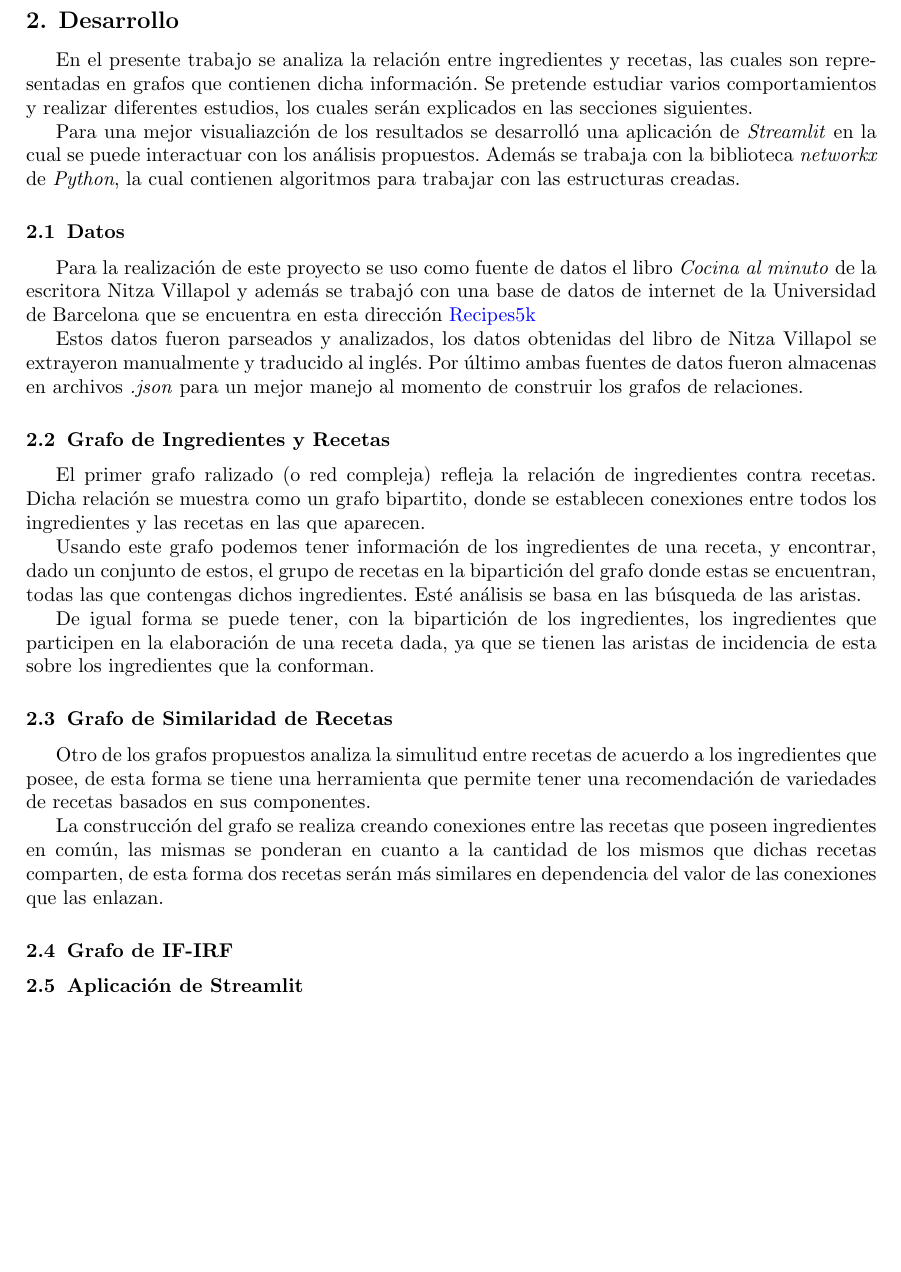
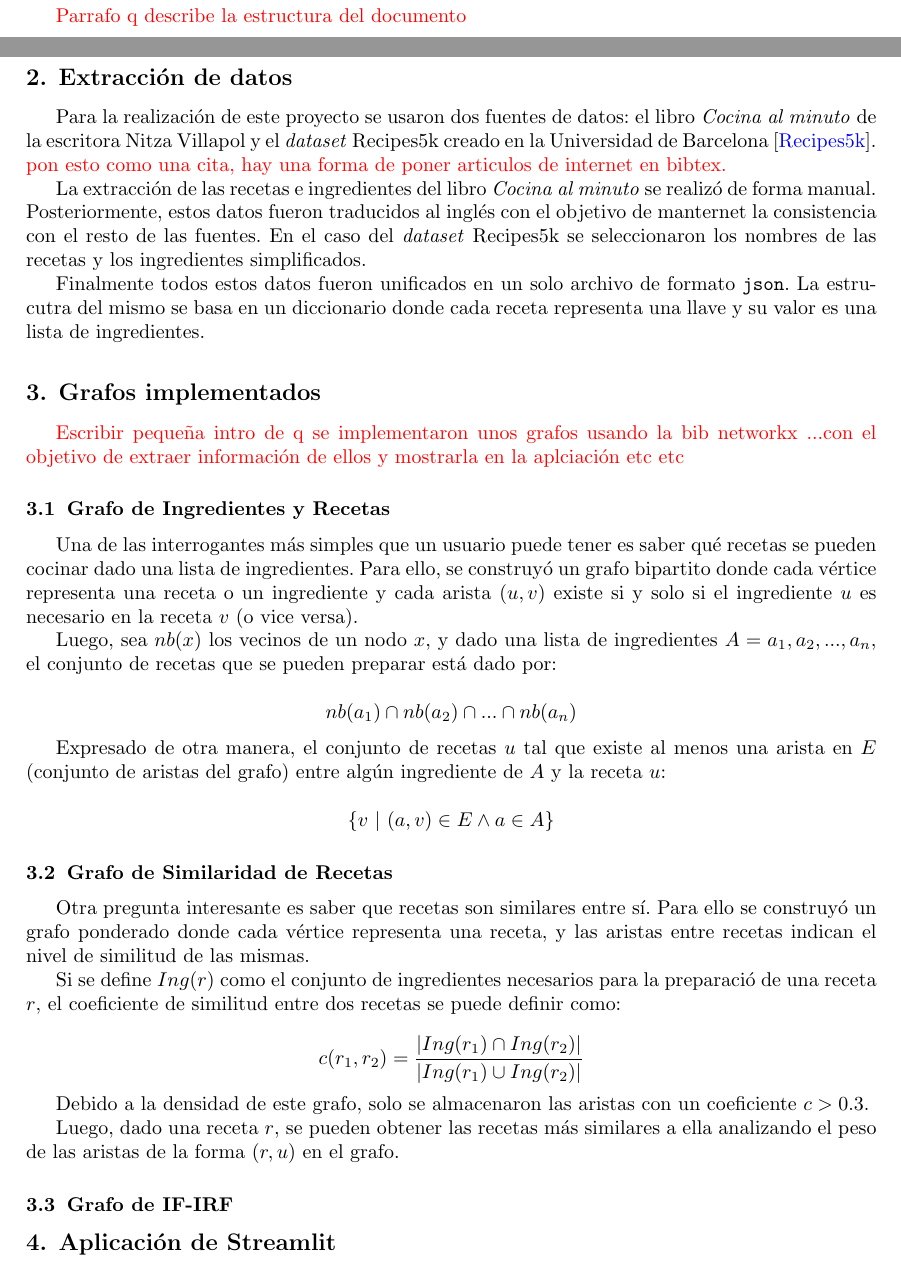
Before and after one commit to jmorgadov/complex-recipes-net, a LaTeX paper (inform/inform.tex): part of page 2 of 3 before the commit and two parts of pages 1 and 2 of 3 after it, the two joined at a grey line, cut at the place of the change, the shorter picture padded with empty space. Compiled offline with pdfLaTeX.

Commit message:
Improve inform

```diff
--- a/inform/inform.tex
+++ b/inform/inform.tex
@@ -62,6 +61,7 @@ las relaciones entre ingredientes y recetas}
 %===================================================================================
 
 
+\newcommand{\todo}[1]{\color{red}#1\color{black}}
 
 %===================================================================================
 % DOCUMENTO
@@ -173,76 +173,96 @@ recetas de cocina. Se realizarán varios estudios con respecto a distintos grafo
 obtenidos, entre los cuales se representan relaciones entre ingredientes y
 recetas y relaciones entre recetas buscando un comportamiento de similaridad.
 
+\todo{Parrafo q describe la estructura del documento}
+
 %===================================================================================
 
 
 
-%===================================================================================
-% Desarrollo
 %-----------------------------------------------------------------------------------
-\section{Desarrollo}\label{sec:dev}
-%-----------------------------------------------------------------------------------
-En el presente trabajo se analiza la relación entre ingredientes y recetas,
-las cuales son representadas en grafos que contienen dicha información. Se
-pretende estudiar varios comportamientos y realizar diferentes estudios, los
-cuales serán explicados en las secciones siguientes.
+% En el presente trabajo se analiza la relación entre ingredientes y recetas,
+% las cuales son representadas en grafos que contienen dicha información. Se
+% pretende estudiar varios comportamientos y realizar diferentes estudios, los
+% cuales serán explicados en las secciones siguientes.
 
-Para una mejor visualiazción de los resultados se desarrolló una aplicación de
-\emph{Streamlit} en la cual se puede interactuar con los análisis propuestos.
-Además se trabaja con la biblioteca \emph{networkx} de \emph{Python}, la cual
-contienen algoritmos para trabajar con las estructuras creadas.
+% Para una mejor visualiazción de los resultados se desarrolló una aplicación de
+% \emph{Streamlit} en la cual se puede interactuar con los análisis propuestos.
+% Además se trabaja con la biblioteca \emph{networkx} de \emph{Python}, la cual
+% contienen algoritmos para trabajar con las estructuras creadas.
 
 %-----------------------------------------------------------------------------------
-\subsection{Datos}\label{sub:data}
 
-Para la realización de este proyecto se uso como fuente de datos el libro
-\emph{Cocina al minuto} de la escritora Nitza Villapol y además se trabajó con
-una base de datos de internet de la Universidad de Barcelona que se encuentra
-en esta dirección \href{http://www.ub.edu/cvub/recipes5k/}{Recipes5k}
+\section{Extracción de datos}\label{sec:data}
 
-Estos datos fueron parseados y analizados, los datos obtenidas del libro de
-Nitza Villapol se extrayeron manualmente y traducido al inglés. Por último ambas
-fuentes de datos fueron almacenas en archivos \emph{.json} para un mejor manejo
-al momento de construir los grafos de relaciones.
+Para la realización de este proyecto se usaron dos fuentes de datos: el libro
+\emph{Cocina al minuto} de la escritora Nitza Villapol y el \emph{dataset} Recipes5k creado en la Universidad de Barcelona [\href{http://www.ub.edu/cvub/recipes5k/}{Recipes5k}]. \todo{pon esto como una
+cita, hay una forma de poner articulos de internet en bibtex.}
+
+La extracción de las recetas e ingredientes del libro \emph{Cocina al minuto}
+se realizó de forma manual. Posteriormente, estos datos fueron traducidos al
+inglés con el objetivo de manternet la consistencia con el resto de las
+fuentes. En el caso del \emph{dataset} Recipes5k se seleccionaron los nombres
+de las recetas y los ingredientes simplificados.
+
+Finalmente todos estos datos fueron unificados en un solo archivo de formato
+\texttt{json}. La estrucutra del mismo se basa en un diccionario donde cada
+receta representa una llave y su valor es una lista de ingredientes.
+
 %-----------------------------------------------------------------------------------
 
 %-----------------------------------------------------------------------------------
+\section{Grafos implementados}\label{sec:graphs}
+
+\todo{Escribir pequeña intro de q se implementaron unos grafos usando la bib
+networkx ...con el objetivo de extraer información de ellos y mostrarla en la
+aplciación etc etc}
+
 \subsection{Grafo de Ingredientes y Recetas}\label{sub:ing-recip-graph}
 %-----------------------------------------------------------------------------------
-El primer grafo ralizado (o red compleja) refleja la relación de ingredientes
-contra recetas. Dicha relación se muestra como un grafo bipartito, donde se
-establecen conexiones entre todos los ingredientes y las recetas en las que
-aparecen.
 
-Usando este grafo podemos tener información de los ingredientes de una receta,
-y encontrar, dado un conjunto de estos, el grupo de recetas en la bipartición
-del grafo donde estas se encuentran, todas las que contengas dichos ingredientes.
-Esté análisis se basa en las búsqueda de las aristas.
+Una de las interrogantes más simples que un usuario puede tener es saber
+qué recetas se pueden cocinar dado una lista de ingredientes. Para ello,
+se construyó un grafo bipartito donde cada vértice representa una receta
+o un ingrediente y cada arista $(u, v)$ existe si y solo si el ingrediente
+$u$ es necesario en la receta $v$ (o vice versa).
 
-De igual forma se puede tener, con la bipartición de los ingredientes, los
-ingredientes que participen en la elaboración de una receta dada, ya que se
-tienen las aristas de incidencia de esta sobre los ingredientes que la conforman.
+Luego, sea $nb(x)$ los vecinos de un nodo $x$, y dado una lista de ingredientes
+$A = a_1, a_2, ..., a_n$, el conjunto de recetas que se pueden preparar está dado
+por:
+
+$$ nb(a_1) \cap nb(a_2) \cap ... \cap nb(a_n)$$
+
+Expresado de otra manera, el conjunto de recetas $u$ tal que existe al menos
+una arista en $E$ (conjunto de aristas del grafo) entre algún ingrediente de
+$A$ y la receta $u$:
+
+$$ \{v ~|~ (a, v) \in E \wedge a \in A \} $$
 
 %-----------------------------------------------------------------------------------
-\subsection{Grafo de Similaridad de Recetas}\label{sub:sim-graph}
+\subsection{Grafo de Similaridad de Recetas}\label{sub:sim-rec-graph}
 %-----------------------------------------------------------------------------------
 
-Otro de los grafos propuestos analiza la simulitud entre recetas de acuerdo a
-los ingredientes que posee, de esta forma se tiene una herramienta que permite
-tener una recomendación de variedades de recetas basados en sus componentes.
+Otra pregunta interesante es saber que recetas son similares entre sí. Para
+ello se construyó un grafo ponderado donde cada vértice representa una receta,
+y las aristas entre recetas indican el nivel de similitud de las mismas.
 
-La construcción del grafo se realiza creando conexiones entre las recetas que
-poseen ingredientes en común, las mismas se ponderan en cuanto a la cantidad de
-los mismos que dichas recetas comparten, de esta forma dos recetas serán más
-similares en dependencia del valor de las conexiones que las enlazan.
+Si se define $Ing(r)$ como el conjunto de ingredientes necesarios para la preparació
+de una receta $r$, el coeficiente de similitud entre dos recetas se puede definir como:
+
+$$ c(r_1, r_2) = \frac{|Ing(r_1) \cap Ing(r_2)|}{|Ing(r_1) \cup Ing(r_2)|}$$
+
+Debido a la densidad de este grafo, solo se almacenaron las aristas con un
+coeficiente $c > 0.3$.
+
+Luego, dado una receta $r$, se pueden obtener las recetas más similares a ella
+analizando el peso de las aristas de la forma $(r, u)$ en el grafo.
 
 %-----------------------------------------------------------------------------------
 \subsection{Grafo de IF-IRF}\label{sub:sim-graph}
 %-----------------------------------------------------------------------------------
 
-
 %-----------------------------------------------------------------------------------
-\subsection{Aplicación de Streamlit}\label{sub:app}
+\section{Aplicación de Streamlit}\label{sec:app}
 %-----------------------------------------------------------------------------------
 
 Como medio de muestra de los estudios realizados en este trabajo se realizón
```
Also changed, not shown: inform/inform.pdf, inform/inform.tex (1 more changed lines).
